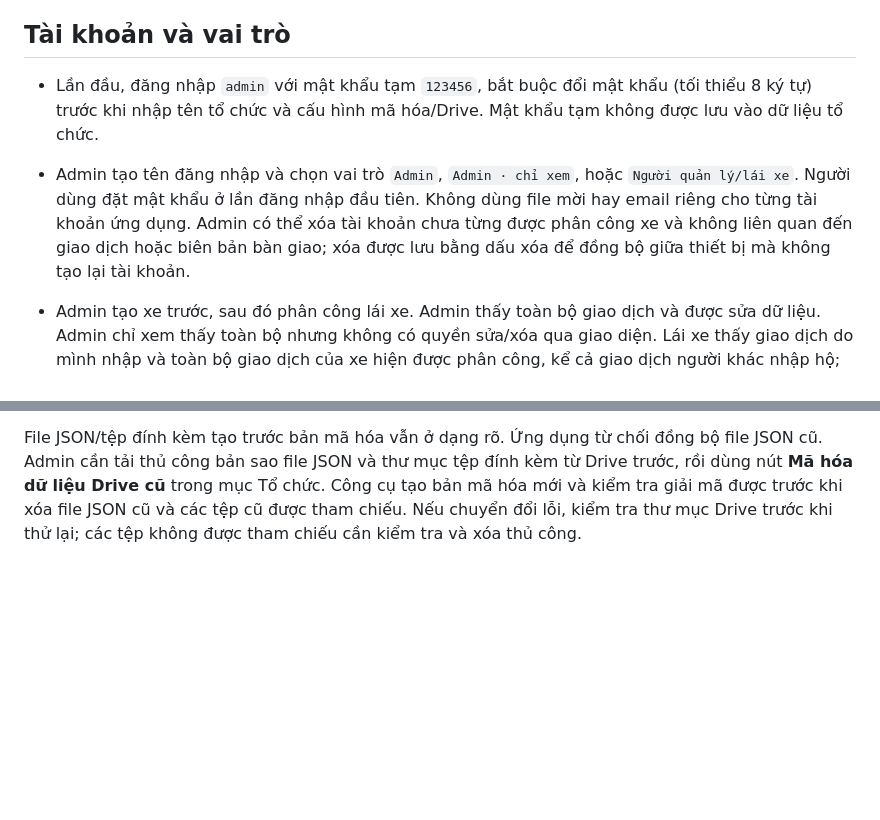
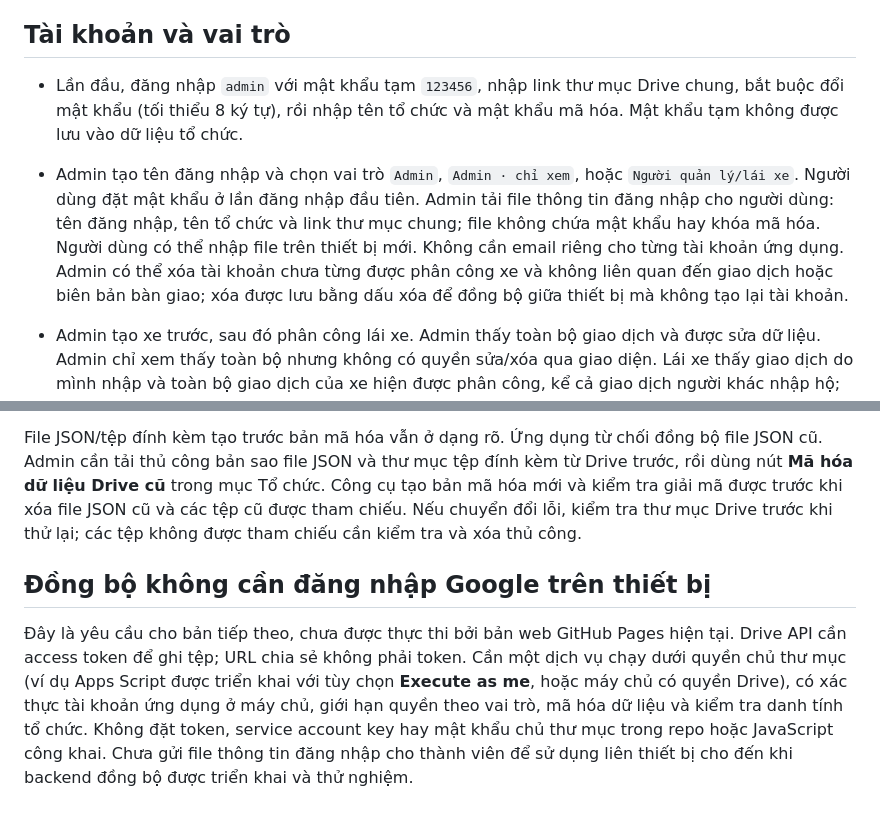
Before and after one commit to lehuynhanhtu-prog/so-xe-to-chuc, a Markdown page: README.md, 2 parts joined by grey strips. GitHub-like rendering; blank space fills up the shorter version.

Commit message:
Stage shared folder step and user access file

```diff
--- a/README.md
+++ b/README.md
@@ -4,8 +4,8 @@ Bản web/PWA nằm trong `docs/`. Tổ chức lưu `so-xe-organization-data.jso
 
 ## Tài khoản và vai trò
 
-- Lần đầu, đăng nhập `admin` với mật khẩu tạm `123456`, bắt buộc đổi mật khẩu (tối thiểu 8 ký tự) trước khi nhập tên tổ chức và cấu hình mã hóa/Drive. Mật khẩu tạm không được lưu vào dữ liệu tổ chức.
-- Admin tạo tên đăng nhập và chọn vai trò `Admin`, `Admin · chỉ xem`, hoặc `Người quản lý/lái xe`. Người dùng đặt mật khẩu ở lần đăng nhập đầu tiên. Không dùng file mời hay email riêng cho từng tài khoản ứng dụng. Admin có thể xóa tài khoản chưa từng được phân công xe và không liên quan đến giao dịch hoặc biên bản bàn giao; xóa được lưu bằng dấu xóa để đồng bộ giữa thiết bị mà không tạo lại tài khoản.
+- Lần đầu, đăng nhập `admin` với mật khẩu tạm `123456`, nhập link thư mục Drive chung, bắt buộc đổi mật khẩu (tối thiểu 8 ký tự), rồi nhập tên tổ chức và mật khẩu mã hóa. Mật khẩu tạm không được lưu vào dữ liệu tổ chức.
+- Admin tạo tên đăng nhập và chọn vai trò `Admin`, `Admin · chỉ xem`, hoặc `Người quản lý/lái xe`. Người dùng đặt mật khẩu ở lần đăng nhập đầu tiên. Admin tải file thông tin đăng nhập cho người dùng: tên đăng nhập, tên tổ chức và link thư mục chung; file không chứa mật khẩu hay khóa mã hóa. Người dùng có thể nhập file trên thiết bị mới. Không cần email riêng cho từng tài khoản ứng dụng. Admin có thể xóa tài khoản chưa từng được phân công xe và không liên quan đến giao dịch hoặc biên bản bàn giao; xóa được lưu bằng dấu xóa để đồng bộ giữa thiết bị mà không tạo lại tài khoản.
 - Admin tạo xe trước, sau đó phân công lái xe. Admin thấy toàn bộ giao dịch và được sửa dữ liệu. Admin chỉ xem thấy toàn bộ nhưng không có quyền sửa/xóa qua giao diện. Lái xe thấy giao dịch do mình nhập và toàn bộ giao dịch của xe hiện được phân công, kể cả giao dịch người khác nhập hộ; chỉ sửa/xóa giao dịch do mình nhập.
 - Trên thiết bị mới, chọn **Đăng nhập tổ chức đã có**, nhập tên đăng nhập và mật khẩu ứng dụng trước; sau đó cung cấp URL thư mục và mật khẩu mã hóa để đồng bộ và xác minh tài khoản. Nếu chưa có tổ chức, chọn **Tạo tổ chức mới** để dùng tài khoản Admin tạm. Tên đăng nhập không được ghi nhớ trên thiết bị; cần nhập lại mỗi phiên.
 
@@ -30,3 +30,7 @@ Bản Sổ Xe cá nhân ở repository `so-xe-android` không bị thay đổi.
 File JSON và tệp đính kèm mới trên Drive được mã hóa AES-256-GCM. Khóa sinh từ mật khẩu mã hóa chung của tổ chức bằng PBKDF2-SHA256; mật khẩu chỉ giữ trong bộ nhớ phiên, không ghi vào Drive hoặc localStorage. Admin phải cung cấp mật khẩu này riêng cho các thành viên. Mất mật khẩu thì không khôi phục được dữ liệu. Dữ liệu ngoại tuyến trong localStorage và bản ZIP/JSON tải về hiện vẫn ở dạng rõ; hãy bảo vệ thiết bị và bản sao lưu.
 
 File JSON/tệp đính kèm tạo trước bản mã hóa vẫn ở dạng rõ. Ứng dụng từ chối đồng bộ file JSON cũ. Admin cần tải thủ công bản sao file JSON và thư mục tệp đính kèm từ Drive trước, rồi dùng nút **Mã hóa dữ liệu Drive cũ** trong mục Tổ chức. Công cụ tạo bản mã hóa mới và kiểm tra giải mã được trước khi xóa file JSON cũ và các tệp cũ được tham chiếu. Nếu chuyển đổi lỗi, kiểm tra thư mục Drive trước khi thử lại; các tệp không được tham chiếu cần kiểm tra và xóa thủ công.
+
+## Đồng bộ không cần đăng nhập Google trên thiết bị
+
+Đây là yêu cầu cho bản tiếp theo, chưa được thực thi bởi bản web GitHub Pages hiện tại. Drive API cần access token để ghi tệp; URL chia sẻ không phải token. Cần một dịch vụ chạy dưới quyền chủ thư mục (ví dụ Apps Script được triển khai với tùy chọn **Execute as me**, hoặc máy chủ có quyền Drive), có xác thực tài khoản ứng dụng ở máy chủ, giới hạn quyền theo vai trò, mã hóa dữ liệu và kiểm tra danh tính tổ chức. Không đặt token, service account key hay mật khẩu chủ thư mục trong repo hoặc JavaScript công khai. Chưa gửi file thông tin đăng nhập cho thành viên để sử dụng liên thiết bị cho đến khi backend đồng bộ được triển khai và thử nghiệm.
```
